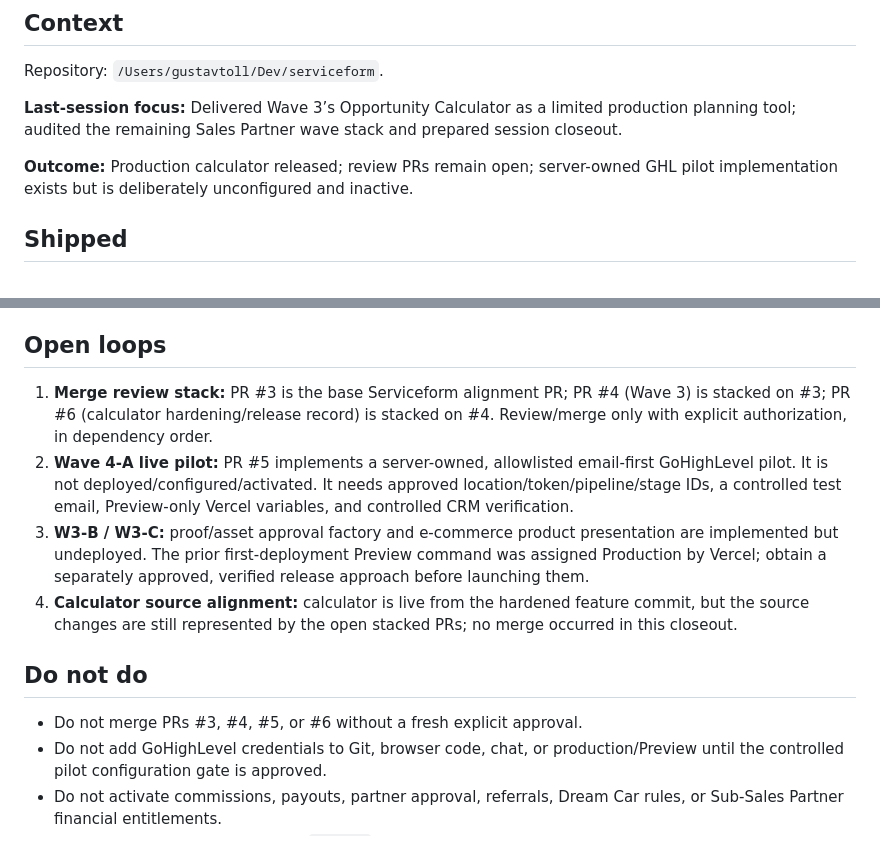
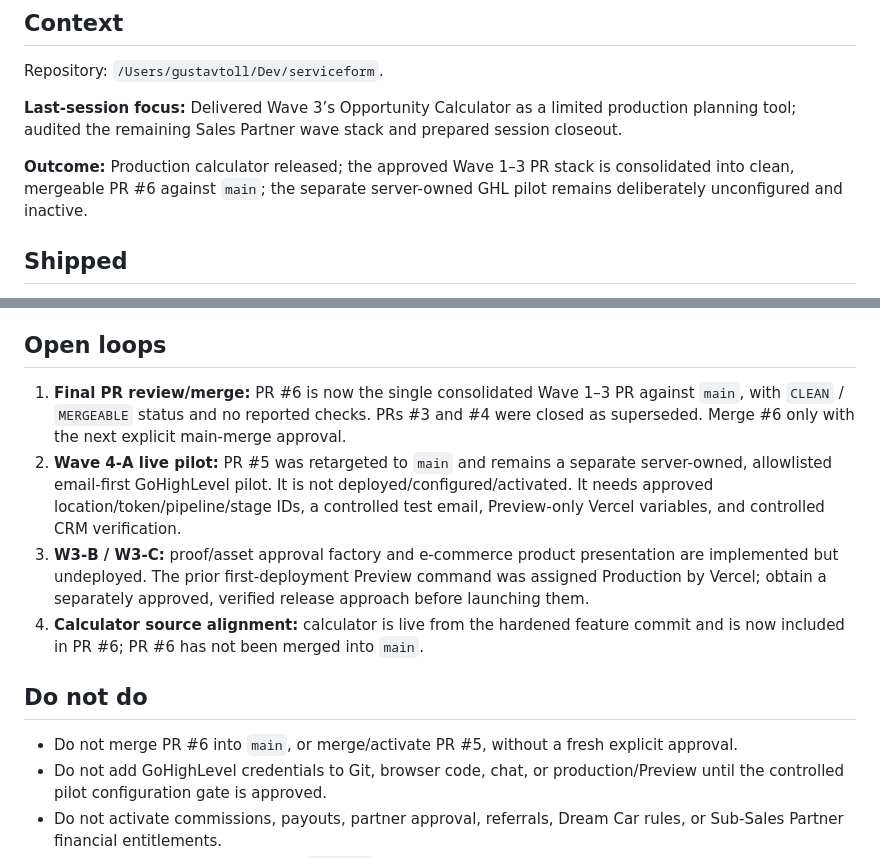
Before and after one commit to gustavtoll/serviceform, a Markdown page: docs/handoff/2026-08-30-n01-feat-sales-partner-wave-closeout.md, 2 parts joined by grey strips. GitHub-like rendering.

Commit message:
docs(handoff): record PR stack consolidation
- preserve the approved #3/#4 consolidation into the final #6 review path
- distinguish the still-inactive GHL pilot from the completed Wave 1–3 stack

Co-Authored-By: Hermes Agent <noreply@nousresearch.com>

```diff
--- a/docs/handoff/2026-08-30-n01-feat-sales-partner-wave-closeout.md
+++ b/docs/handoff/2026-08-30-n01-feat-sales-partner-wave-closeout.md
@@ -10,7 +10,7 @@ Repository: `/Users/gustavtoll/Dev/serviceform`.
 
 **Last-session focus:** Delivered Wave 3’s Opportunity Calculator as a limited production planning tool; audited the remaining Sales Partner wave stack and prepared session closeout.
 
-**Outcome:** Production calculator released; review PRs remain open; server-owned GHL pilot implementation exists but is deliberately unconfigured and inactive.
+**Outcome:** Production calculator released; the approved Wave 1–3 PR stack is consolidated into clean, mergeable PR #6 against `main`; the separate server-owned GHL pilot remains deliberately unconfigured and inactive.
 
 ## Shipped
 
@@ -30,14 +30,14 @@ Repository: `/Users/gustavtoll/Dev/serviceform`.
 
 ## Open loops
 
-1. **Merge review stack:** PR #3 is the base Serviceform alignment PR; PR #4 (Wave 3) is stacked on #3; PR #6 (calculator hardening/release record) is stacked on #4. Review/merge only with explicit authorization, in dependency order.
-2. **Wave 4-A live pilot:** PR #5 implements a server-owned, allowlisted email-first GoHighLevel pilot. It is not deployed/configured/activated. It needs approved location/token/pipeline/stage IDs, a controlled test email, Preview-only Vercel variables, and controlled CRM verification.
+1. **Final PR review/merge:** PR #6 is now the single consolidated Wave 1–3 PR against `main`, with `CLEAN` / `MERGEABLE` status and no reported checks. PRs #3 and #4 were closed as superseded. Merge #6 only with the next explicit main-merge approval.
+2. **Wave 4-A live pilot:** PR #5 was retargeted to `main` and remains a separate server-owned, allowlisted email-first GoHighLevel pilot. It is not deployed/configured/activated. It needs approved location/token/pipeline/stage IDs, a controlled test email, Preview-only Vercel variables, and controlled CRM verification.
 3. **W3-B / W3-C:** proof/asset approval factory and e-commerce product presentation are implemented but undeployed. The prior first-deployment Preview command was assigned Production by Vercel; obtain a separately approved, verified release approach before launching them.
-4. **Calculator source alignment:** calculator is live from the hardened feature commit, but the source changes are still represented by the open stacked PRs; no merge occurred in this closeout.
+4. **Calculator source alignment:** calculator is live from the hardened feature commit and is now included in PR #6; PR #6 has not been merged into `main`.
 
 ## Do not do
 
-- Do not merge PRs #3, #4, #5, or #6 without a fresh explicit approval.
+- Do not merge PR #6 into `main`, or merge/activate PR #5, without a fresh explicit approval.
 - Do not add GoHighLevel credentials to Git, browser code, chat, or production/Preview until the controlled pilot configuration gate is approved.
 - Do not activate commissions, payouts, partner approval, referrals, Dream Car rules, or Sub-Sales Partner financial entitlements.
 - Do not alter the user’s untracked `Assets/` directory.
```
